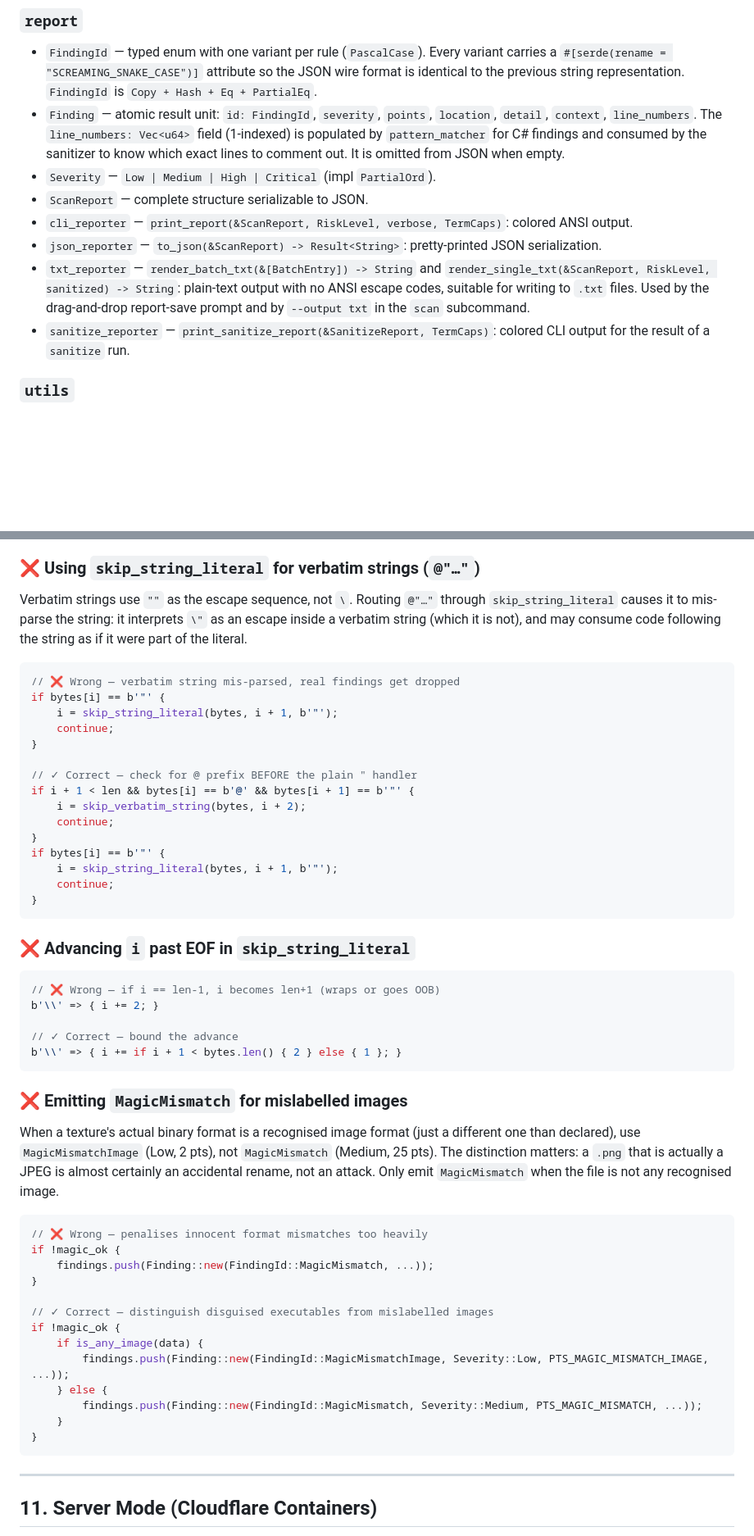
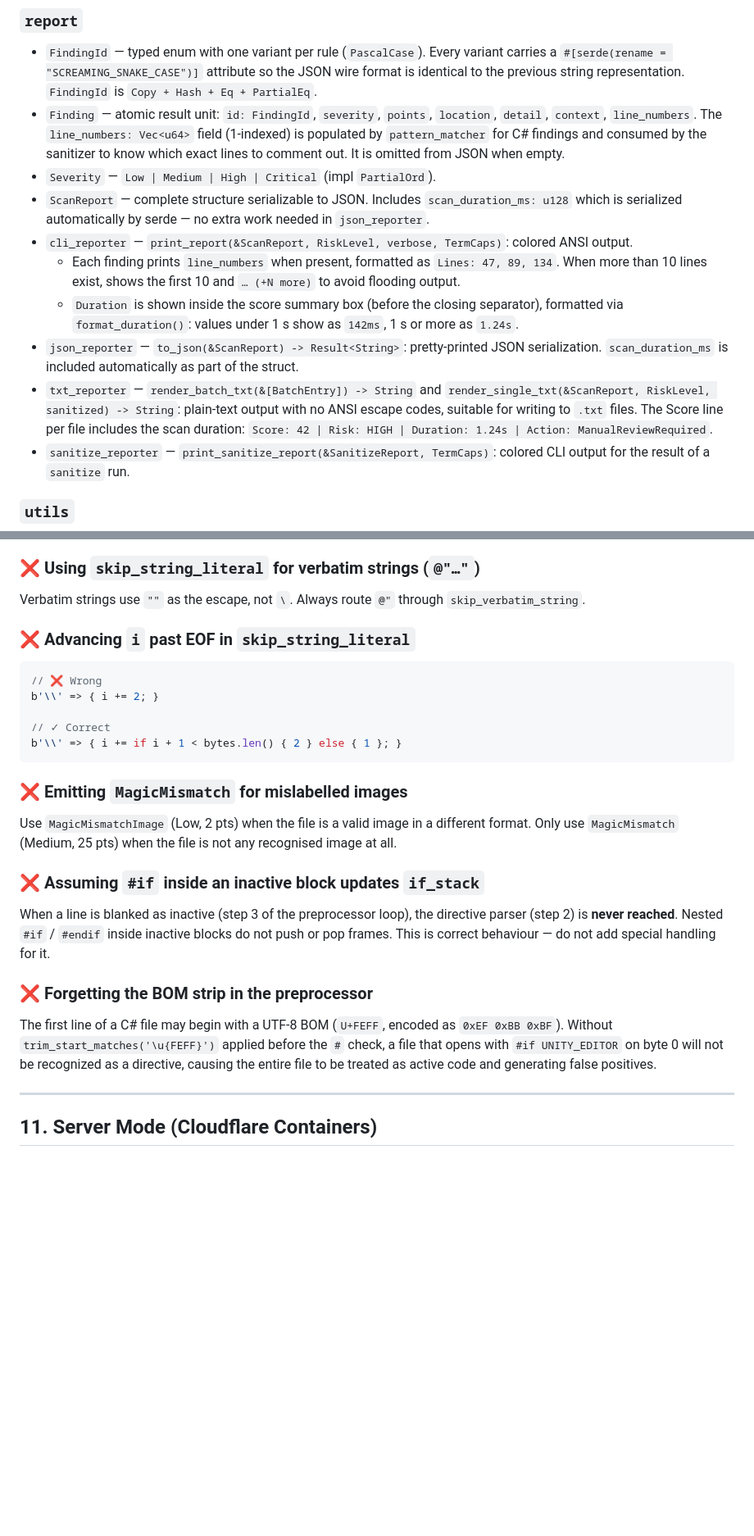
Before and after one commit to vicentefelipechile/vrchat-scanner, a Markdown page: AGENTS.md, 2 parts joined by grey strips. Shown at 82% size. Rendered like a GitHub page; blank space fills up the shorter version.

````diff
--- a/AGENTS.md
+++ b/AGENTS.md
@@ -282,13 +303,19 @@ Input (path or bytes)
   `pattern_matcher` for C# findings and consumed by the sanitizer to know which exact lines to
   comment out. It is omitted from JSON when empty.
 - `Severity` — `Low | Medium | High | Critical` (impl `PartialOrd`).
-- `ScanReport` — complete structure serializable to JSON.
+- `ScanReport` — complete structure serializable to JSON. Includes `scan_duration_ms: u128`
+  which is serialized automatically by serde — no extra work needed in `json_reporter`.
 - `cli_reporter` — `print_report(&ScanReport, RiskLevel, verbose, TermCaps)`: colored ANSI output.
+  - Each finding prints `line_numbers` when present, formatted as `Lines: 47, 89, 134`. When
+    more than 10 lines exist, shows the first 10 and `… (+N more)` to avoid flooding output.
+  - `Duration` is shown inside the score summary box (before the closing separator), formatted
+    via `format_duration()`: values under 1 s show as `142ms`, 1 s or more as `1.24s`.
 - `json_reporter` — `to_json(&ScanReport) -> Result<String>`: pretty-printed JSON serialization.
+  `scan_duration_ms` is included automatically as part of the struct.
 - `txt_reporter` — `render_batch_txt(&[BatchEntry]) -> String` and
   `render_single_txt(&ScanReport, RiskLevel, sanitized) -> String`: plain-text output with no
-  ANSI escape codes, suitable for writing to `.txt` files. Used by the drag-and-drop report-save
-  prompt and by `--output txt` in the `scan` subcommand.
+  ANSI escape codes, suitable for writing to `.txt` files. The Score line per file includes the
+  scan duration: `Score: 42 | Risk: HIGH | Duration: 1.24s | Action: ManualReviewRequired`.
 - `sanitize_reporter` — `print_sanitize_report(&SanitizeReport, TermCaps)`: colored CLI output
   for the result of a `sanitize` run.
 
@@ -1046,61 +1066,35 @@ passed as explicit arguments are always scanned regardless of extension.
 
 ### ❌ Using `skip_string_literal` for verbatim strings (`@"…"`)
 
-Verbatim strings use `""` as the escape sequence, not `\`. Routing `@"…"` through
-`skip_string_literal` causes it to mis-parse the string: it interprets `\"` as an escape
-inside a verbatim string (which it is not), and may consume code following the string as
-if it were part of the literal.
-
-```rust
-// ❌ Wrong — verbatim string mis-parsed, real findings get dropped
-if bytes[i] == b'"' {
-    i = skip_string_literal(bytes, i + 1, b'"');
-    continue;
-}
-
-// ✓ Correct — check for @ prefix BEFORE the plain " handler
-if i + 1 < len && bytes[i] == b'@' && bytes[i + 1] == b'"' {
-    i = skip_verbatim_string(bytes, i + 2);
-    continue;
-}
-if bytes[i] == b'"' {
-    i = skip_string_literal(bytes, i + 1, b'"');
-    continue;
-}
-```
+Verbatim strings use `""` as the escape, not `\`. Always route `@"` through `skip_verbatim_string`.
 
 ### ❌ Advancing `i` past EOF in `skip_string_literal`
 
 ```rust
-// ❌ Wrong — if i == len-1, i becomes len+1 (wraps or goes OOB)
+// ❌ Wrong
 b'\\' => { i += 2; }
 
-// ✓ Correct — bound the advance
+// ✓ Correct
 b'\\' => { i += if i + 1 < bytes.len() { 2 } else { 1 }; }
 ```
 
 ### ❌ Emitting `MagicMismatch` for mislabelled images
 
-When a texture's actual binary format is a recognised image format (just a different one than
-declared), use `MagicMismatchImage` (Low, 2 pts), not `MagicMismatch` (Medium, 25 pts).
-The distinction matters: a `.png` that is actually a JPEG is almost certainly an accidental
-rename, not an attack. Only emit `MagicMismatch` when the file is not any recognised image.
+Use `MagicMismatchImage` (Low, 2 pts) when the file is a valid image in a different format.
+Only use `MagicMismatch` (Medium, 25 pts) when the file is not any recognised image at all.
 
-```rust
-// ❌ Wrong — penalises innocent format mismatches too heavily
-if !magic_ok {
-    findings.push(Finding::new(FindingId::MagicMismatch, ...));
-}
+### ❌ Assuming `#if` inside an inactive block updates `if_stack`
 
-// ✓ Correct — distinguish disguised executables from mislabelled images
-if !magic_ok {
-    if is_any_image(data) {
-        findings.push(Finding::new(FindingId::MagicMismatchImage, Severity::Low, PTS_MAGIC_MISMATCH_IMAGE, ...));
-    } else {
-        findings.push(Finding::new(FindingId::MagicMismatch, Severity::Medium, PTS_MAGIC_MISMATCH, ...));
-    }
-}
-```
+When a line is blanked as inactive (step 3 of the preprocessor loop), the directive parser
+(step 2) is **never reached**. Nested `#if` / `#endif` inside inactive blocks do not push or
+pop frames. This is correct behaviour — do not add special handling for it.
+
+### ❌ Forgetting the BOM strip in the preprocessor
+
+The first line of a C# file may begin with a UTF-8 BOM (`U+FEFF`, encoded as `0xEF 0xBB 0xBF`).
+Without `trim_start_matches('\u{FEFF}')` applied before the `#` check, a file that opens with
+`#if UNITY_EDITOR` on byte 0 will not be recognized as a directive, causing the entire file
+to be treated as active code and generating false positives.
 
 ---
 
````
Also changed, not shown: other parts of AGENTS.md (+183 -169 lines).
